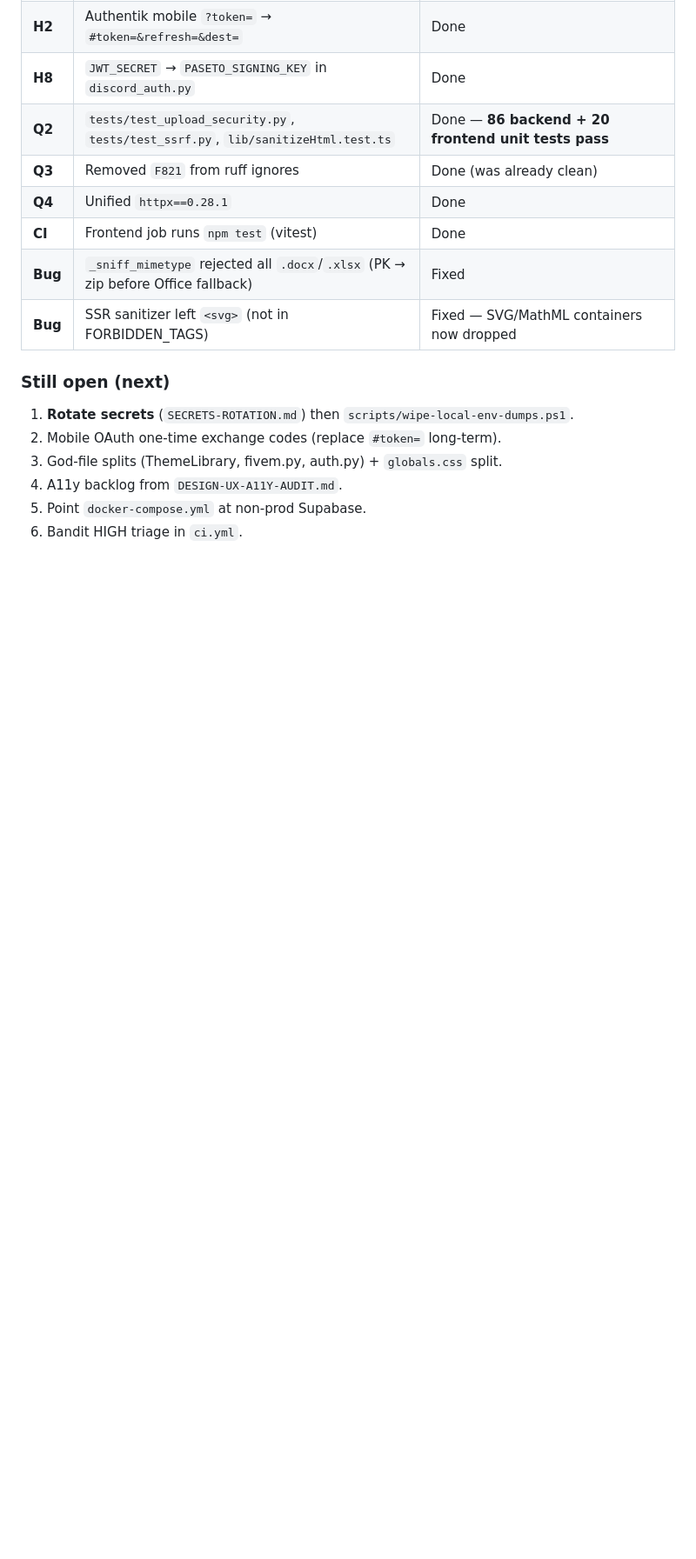
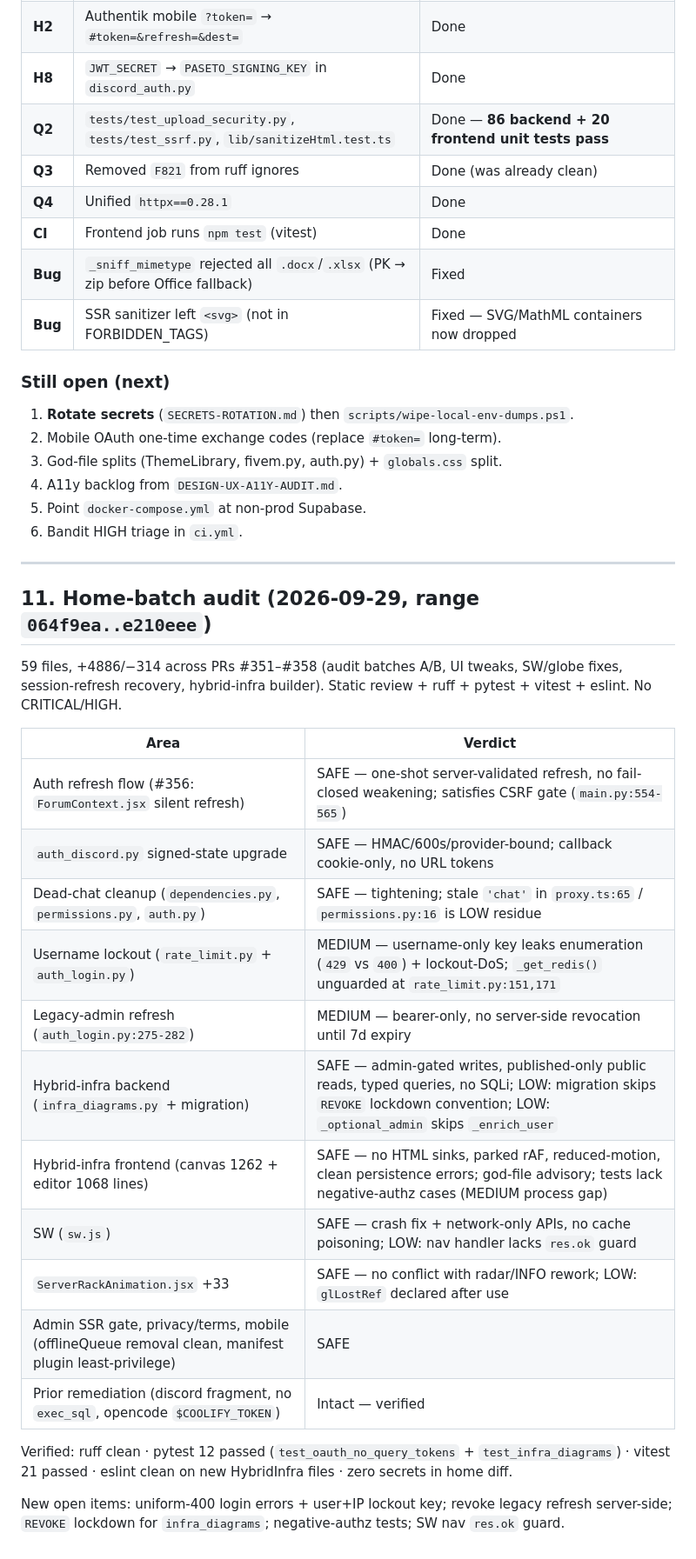
Before and after one commit to aifazi/aifazi.net, a Markdown page: AUDIT.md, the part around the change. Shown at 87% size. GitHub-like rendering; blank space fills up the shorter version.

Commit message:
Add PREVIEW.md workflow guide + AUDIT.md home-batch record

```diff
--- a/AUDIT.md
+++ b/AUDIT.md
@@ -414,3 +414,27 @@ Quick wins to do first:
 4. A11y backlog from `DESIGN-UX-A11Y-AUDIT.md`.
 5. Point `docker-compose.yml` at non-prod Supabase.
 6. Bandit HIGH triage in `ci.yml`.
+
+---
+
+## 11. Home-batch audit (2026-09-29, range `064f9ea..e210eee`)
+
+59 files, +4886/−314 across PRs #351–#358 (audit batches A/B, UI tweaks, SW/globe fixes, session-refresh recovery, hybrid-infra builder). Static review + ruff + pytest + vitest + eslint. No CRITICAL/HIGH.
+
+| Area | Verdict |
+|------|---------|
+| Auth refresh flow (#356: `ForumContext.jsx` silent refresh) | SAFE — one-shot server-validated refresh, no fail-closed weakening; satisfies CSRF gate (`main.py:554-565`) |
+| `auth_discord.py` signed-state upgrade | SAFE — HMAC/600s/provider-bound; callback cookie-only, no URL tokens |
+| Dead-chat cleanup (`dependencies.py`, `permissions.py`, `auth.py`) | SAFE — tightening; stale `'chat'` in `proxy.ts:65` / `permissions.py:16` is LOW residue |
+| Username lockout (`rate_limit.py` + `auth_login.py`) | MEDIUM — username-only key leaks enumeration (`429` vs `400`) + lockout-DoS; `_get_redis()` unguarded at `rate_limit.py:151,171` |
+| Legacy-admin refresh (`auth_login.py:275-282`) | MEDIUM — bearer-only, no server-side revocation until 7d expiry |
+| Hybrid-infra backend (`infra_diagrams.py` + migration) | SAFE — admin-gated writes, published-only public reads, typed queries, no SQLi; LOW: migration skips `REVOKE` lockdown convention; LOW: `_optional_admin` skips `_enrich_user` |
+| Hybrid-infra frontend (canvas 1262 + editor 1068 lines) | SAFE — no HTML sinks, parked rAF, reduced-motion, clean persistence errors; god-file advisory; tests lack negative-authz cases (MEDIUM process gap) |
+| SW (`sw.js`) | SAFE — crash fix + network-only APIs, no cache poisoning; LOW: nav handler lacks `res.ok` guard |
+| `ServerRackAnimation.jsx` +33 | SAFE — no conflict with radar/INFO rework; LOW: `glLostRef` declared after use |
+| Admin SSR gate, privacy/terms, mobile (offlineQueue removal clean, manifest plugin least-privilege) | SAFE |
+| Prior remediation (discord fragment, no `exec_sql`, opencode `$COOLIFY_TOKEN`) | Intact — verified |
+
+Verified: ruff clean · pytest 12 passed (`test_oauth_no_query_tokens` + `test_infra_diagrams`) · vitest 21 passed · eslint clean on new HybridInfra files · zero secrets in home diff.
+
+New open items: uniform-400 login errors + user+IP lockout key; revoke legacy refresh server-side; `REVOKE` lockdown for `infra_diagrams`; negative-authz tests; SW nav `res.ok` guard.
```
Also changed, not shown: PREVIEW.md (added, +81 -0 lines).
